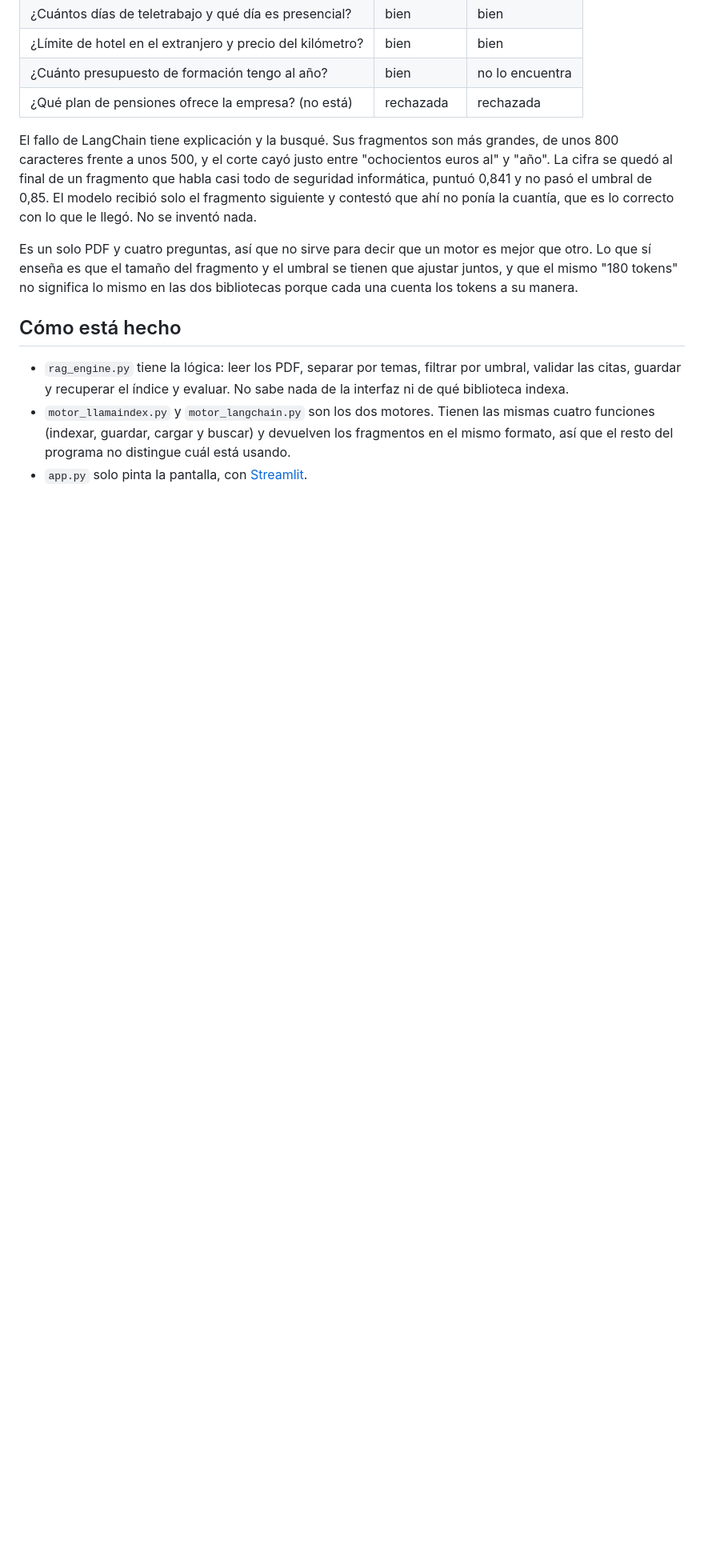
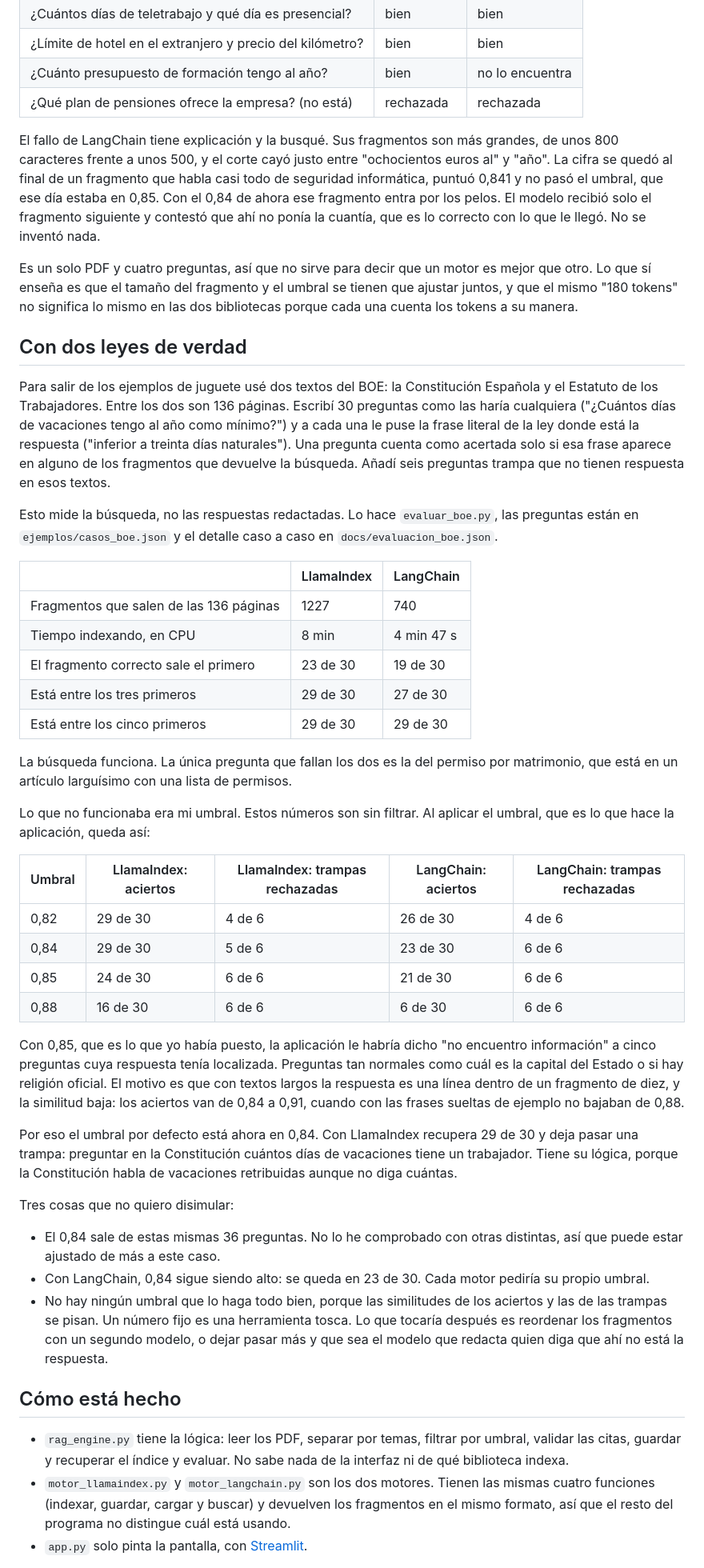
Before and after one commit to Josulo72/rag-documental, a Markdown page: README.md, the part around one of its changes. Shown at 80% size. Drawn GitHub-style; blank space fills up the shorter version.

```diff
--- a/README.md
+++ b/README.md
@@ -71,9 +71,44 @@ Los textos de ejemplo caben enteros en un fragmento, así que no ponen a prueba
 | ¿Cuánto presupuesto de formación tengo al año? | bien | no lo encuentra |
 | ¿Qué plan de pensiones ofrece la empresa? (no está) | rechazada | rechazada |
 
-El fallo de LangChain tiene explicación y la busqué. Sus fragmentos son más grandes, de unos 800 caracteres frente a unos 500, y el corte cayó justo entre "ochocientos euros al" y "año". La cifra se quedó al final de un fragmento que habla casi todo de seguridad informática, puntuó 0,841 y no pasó el umbral de 0,85. El modelo recibió solo el fragmento siguiente y contestó que ahí no ponía la cuantía, que es lo correcto con lo que le llegó. No se inventó nada.
+El fallo de LangChain tiene explicación y la busqué. Sus fragmentos son más grandes, de unos 800 caracteres frente a unos 500, y el corte cayó justo entre "ochocientos euros al" y "año". La cifra se quedó al final de un fragmento que habla casi todo de seguridad informática, puntuó 0,841 y no pasó el umbral, que ese día estaba en 0,85. Con el 0,84 de ahora ese fragmento entra por los pelos. El modelo recibió solo el fragmento siguiente y contestó que ahí no ponía la cuantía, que es lo correcto con lo que le llegó. No se inventó nada.
 
 Es un solo PDF y cuatro preguntas, así que no sirve para decir que un motor es mejor que otro. Lo que sí enseña es que el tamaño del fragmento y el umbral se tienen que ajustar juntos, y que el mismo "180 tokens" no significa lo mismo en las dos bibliotecas porque cada una cuenta los tokens a su manera.
+
+## Con dos leyes de verdad
+
+Para salir de los ejemplos de juguete usé dos textos del BOE: la Constitución Española y el Estatuto de los Trabajadores. Entre los dos son 136 páginas. Escribí 30 preguntas como las haría cualquiera ("¿Cuántos días de vacaciones tengo al año como mínimo?") y a cada una le puse la frase literal de la ley donde está la respuesta ("inferior a treinta días naturales"). Una pregunta cuenta como acertada solo si esa frase aparece en alguno de los fragmentos que devuelve la búsqueda. Añadí seis preguntas trampa que no tienen respuesta en esos textos.
+
+Esto mide la búsqueda, no las respuestas redactadas. Lo hace `evaluar_boe.py`, las preguntas están en `ejemplos/casos_boe.json` y el detalle caso a caso en `docs/evaluacion_boe.json`.
+
+| | LlamaIndex | LangChain |
+|---|---|---|
+| Fragmentos que salen de las 136 páginas | 1227 | 740 |
+| Tiempo indexando, en CPU | 8 min | 4 min 47 s |
+| El fragmento correcto sale el primero | 23 de 30 | 19 de 30 |
+| Está entre los tres primeros | 29 de 30 | 27 de 30 |
+| Está entre los cinco primeros | 29 de 30 | 29 de 30 |
+
+La búsqueda funciona. La única pregunta que fallan los dos es la del permiso por matrimonio, que está en un artículo larguísimo con una lista de permisos.
+
+Lo que no funcionaba era mi umbral. Estos números son sin filtrar. Al aplicar el umbral, que es lo que hace la aplicación, queda así:
+
+| Umbral | LlamaIndex: aciertos | LlamaIndex: trampas rechazadas | LangChain: aciertos | LangChain: trampas rechazadas |
+|---|---|---|---|---|
+| 0,82 | 29 de 30 | 4 de 6 | 26 de 30 | 4 de 6 |
+| 0,84 | 29 de 30 | 5 de 6 | 23 de 30 | 6 de 6 |
+| 0,85 | 24 de 30 | 6 de 6 | 21 de 30 | 6 de 6 |
+| 0,88 | 16 de 30 | 6 de 6 | 6 de 30 | 6 de 6 |
+
+Con 0,85, que es lo que yo había puesto, la aplicación le habría dicho "no encuentro información" a cinco preguntas cuya respuesta tenía localizada. Preguntas tan normales como cuál es la capital del Estado o si hay religión oficial. El motivo es que con textos largos la respuesta es una línea dentro de un fragmento de diez, y la similitud baja: los aciertos van de 0,84 a 0,91, cuando con las frases sueltas de ejemplo no bajaban de 0,88.
+
+Por eso el umbral por defecto está ahora en 0,84. Con LlamaIndex recupera 29 de 30 y deja pasar una trampa: preguntar en la Constitución cuántos días de vacaciones tiene un trabajador. Tiene su lógica, porque la Constitución habla de vacaciones retribuidas aunque no diga cuántas.
+
+Tres cosas que no quiero disimular:
+
+- El 0,84 sale de estas mismas 36 preguntas. No lo he comprobado con otras distintas, así que puede estar ajustado de más a este caso.
+- Con LangChain, 0,84 sigue siendo alto: se queda en 23 de 30. Cada motor pediría su propio umbral.
+- No hay ningún umbral que lo haga todo bien, porque las similitudes de los aciertos y las de las trampas se pisan. Un número fijo es una herramienta tosca. Lo que tocaría después es reordenar los fragmentos con un segundo modelo, o dejar pasar más y que sea el modelo que redacta quien diga que ahí no está la respuesta.
 
 ## Cómo está hecho
 
```
Also changed, not shown: other parts of README.md (+16 -7 lines), docs/rag-evaluacion.png, docs/rag-respuesta.png, 8 other files.
